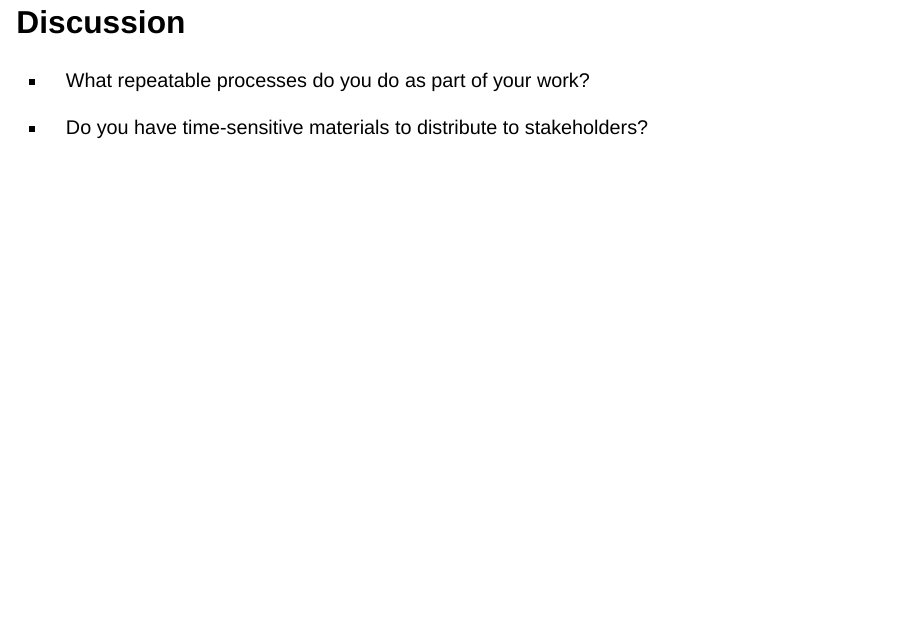
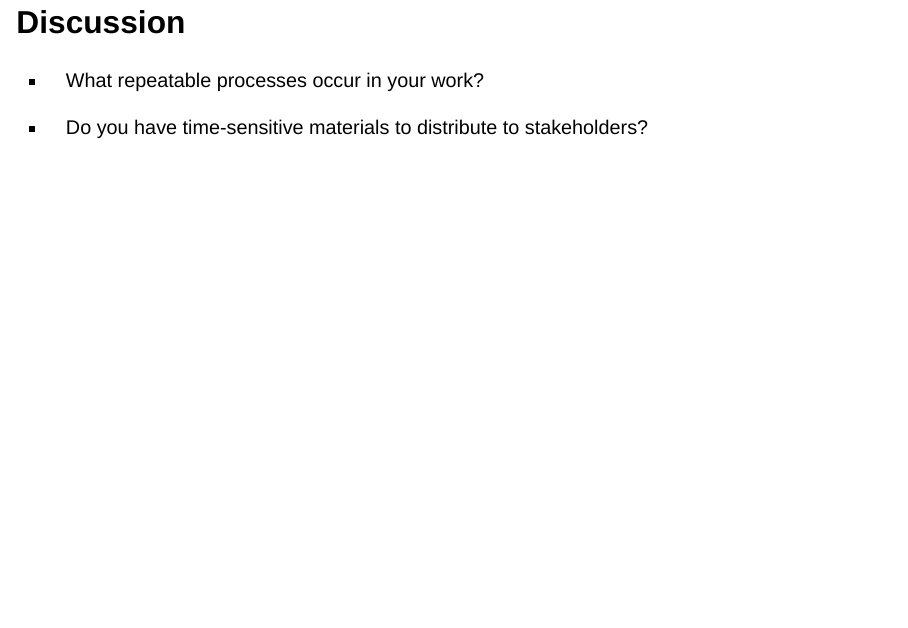
Before and after one commit to leahcrowe/Shiny_SMM22_workshop, a Quarto document (Overview_of_workshop.qmd): page 5 of 5. Rendered offline with R 4.5, knitr and Pandoc in place of Quarto, with nearby package versions; drawn as Slidy slides in place of the format the file asks for.

Commit message:
language

```diff
--- a/Overview_of_workshop.qmd
+++ b/Overview_of_workshop.qmd
@@ -53,6 +53,6 @@ slide-number: true
 
 ## Discussion
 
--   What repeatable processes do you do as part of your work?
+-   What repeatable processes occur in your work?
 
 -   Do you have time-sensitive materials to distribute to stakeholders?
```
